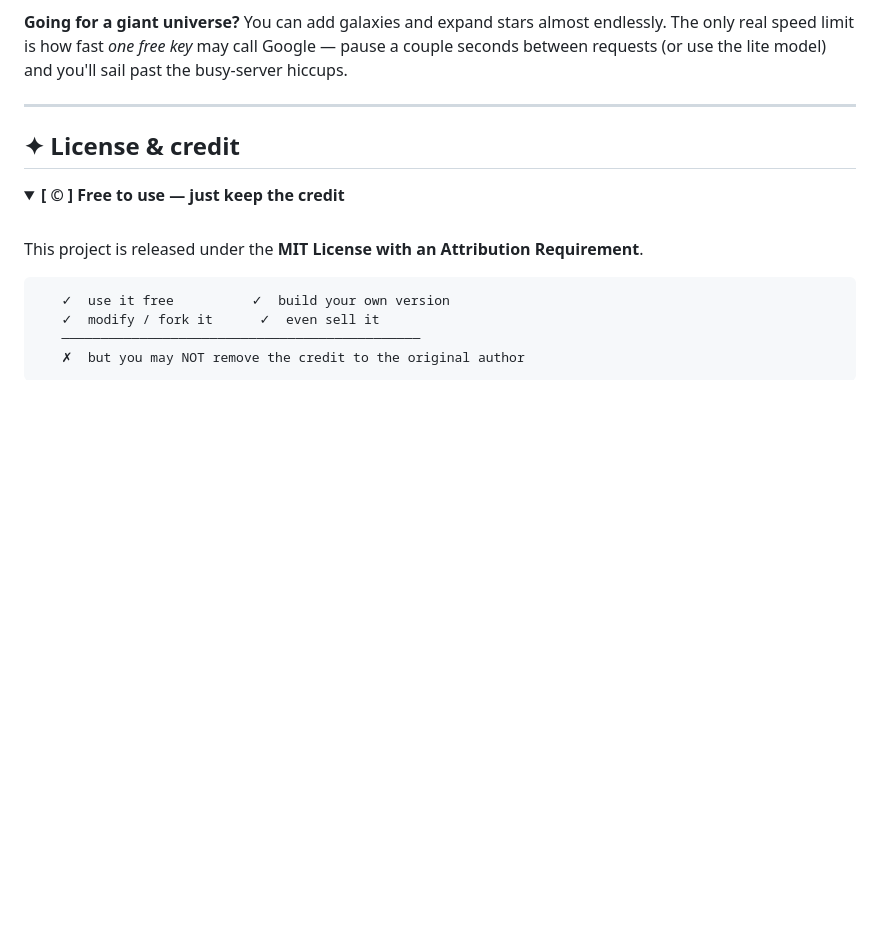
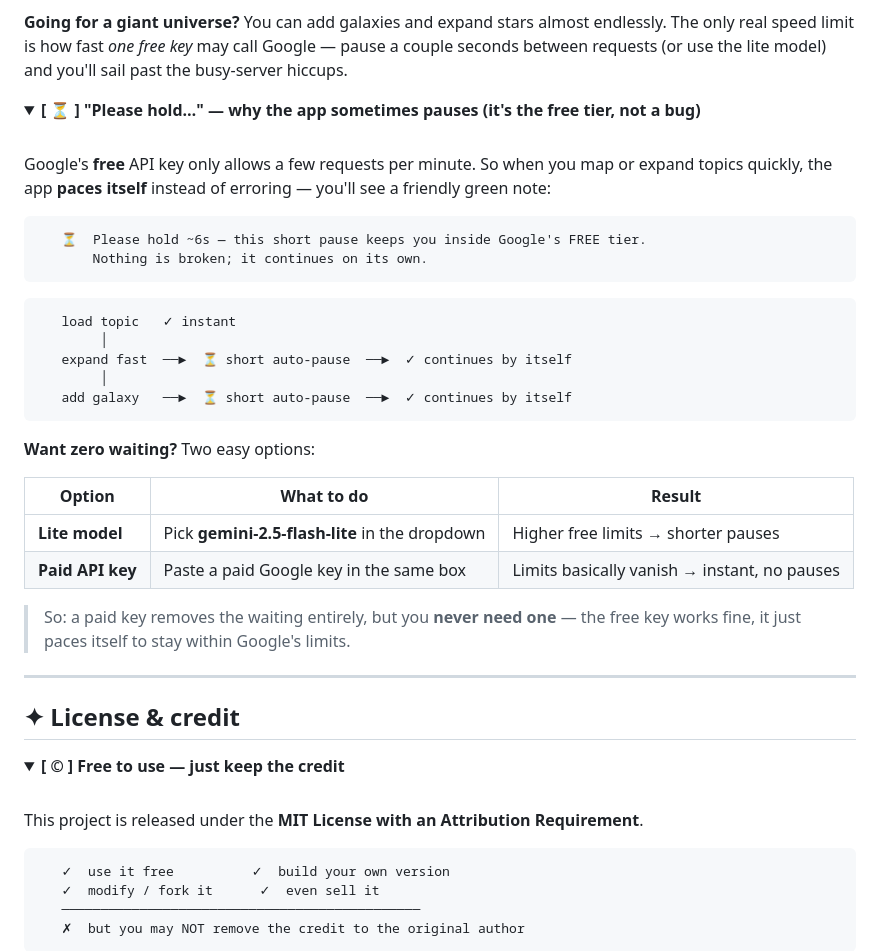
Before and after one commit to Gurpreet-Singh-offensive-Security/knowledge-constellation, a Markdown page: README.md, the part around the change. GitHub-like rendering; folded sections open; blank space fills up the shorter version.

````diff
--- a/README.md
+++ b/README.md
@@ -325,6 +325,40 @@ Most "errors" aren't your fault *or* the app's — they're just Google's free se
 
 </details>
 
+<details>
+<summary><b>[ ⏳ ]  "Please hold…" — why the app sometimes pauses (it's the free tier, not a bug)</b></summary>
+
+<br>
+
+Google's **free** API key only allows a few requests per minute. So when you map
+or expand topics quickly, the app **paces itself** instead of erroring — you'll
+see a friendly green note:
+
+```
+   ⏳  Please hold ~6s — this short pause keeps you inside Google's FREE tier.
+       Nothing is broken; it continues on its own.
+```
+
+```
+   load topic   ✓ instant
+        │
+   expand fast  ──►  ⏳ short auto-pause  ──►  ✓ continues by itself
+        │
+   add galaxy   ──►  ⏳ short auto-pause  ──►  ✓ continues by itself
+```
+
+**Want zero waiting?** Two easy options:
+
+| Option | What to do | Result |
+|---|---|---|
+| **Lite model** | Pick **gemini-2.5-flash-lite** in the dropdown | Higher free limits → shorter pauses |
+| **Paid API key** | Paste a paid Google key in the same box | Limits basically vanish → instant, no pauses |
+
+> So: a paid key removes the waiting entirely, but you **never need one** — the
+> free key works fine, it just paces itself to stay within Google's limits.
+
+</details>
+
 ---
 
 ## ✦ License &amp; credit
````
